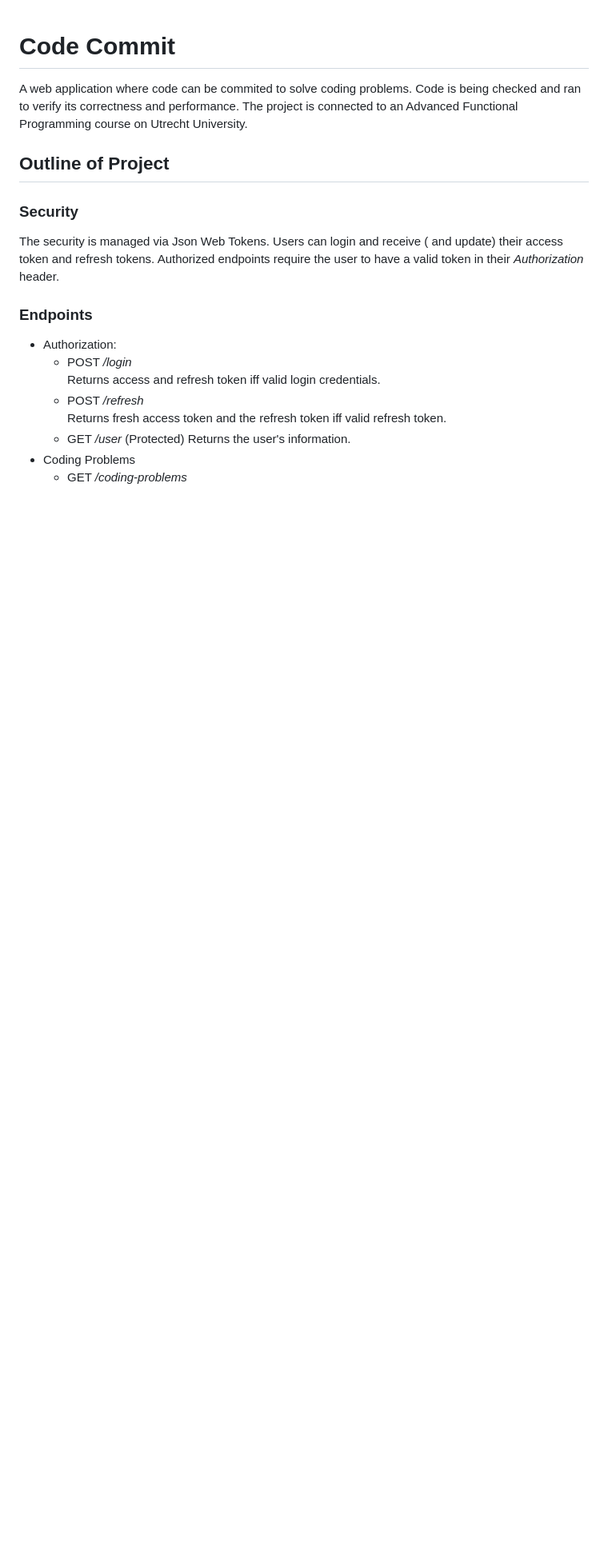
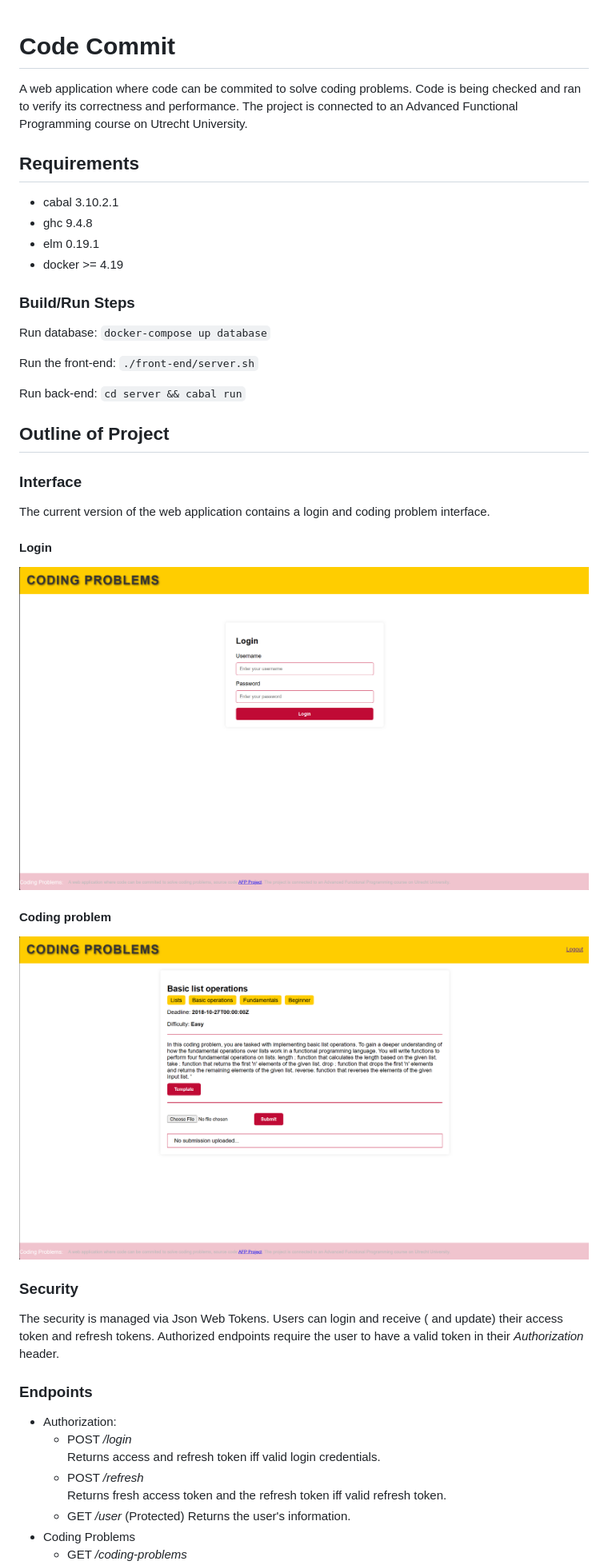
Before and after one commit to ChromaChroma/AFP-Project, a Markdown page: Readme.MD, the part around the change printed below. Shown: that part at 80% size. GitHub-like rendering; pictures changed too: images/codingProblem.png (added), images/loginPage.png (added); blank space fills up the shorter version.

```diff
--- a/Readme.MD
+++ b/Readme.MD
@@ -4,7 +4,38 @@ A web application where code can be commited to solve coding problems.
 Code is being checked and ran to verify its correctness and performance.
 The project is connected to an Advanced Functional Programming course on Utrecht University.
 
+## Requirements
+
+- cabal     3.10.2.1
+- ghc       9.4.8
+- elm       0.19.1
+- docker >= 4.19
+
+### Build/Run Steps
+
+Run database:
+`docker-compose up database`
+
+Run the front-end:
+`./front-end/server.sh`
+
+Run back-end:
+`cd server && cabal run`
+
+
 ## Outline of Project
+
+### Interface
+The current version of the web application contains a login and coding problem interface.
+
+#### Login
+
+![Login Page](images/loginPage.png)
+
+#### Coding problem
+
+
+![code problem example](images/codingProblem.png)
 
 ### Security
 
```
Also changed, not shown: other parts of Readme.MD (+2 -0 lines).
